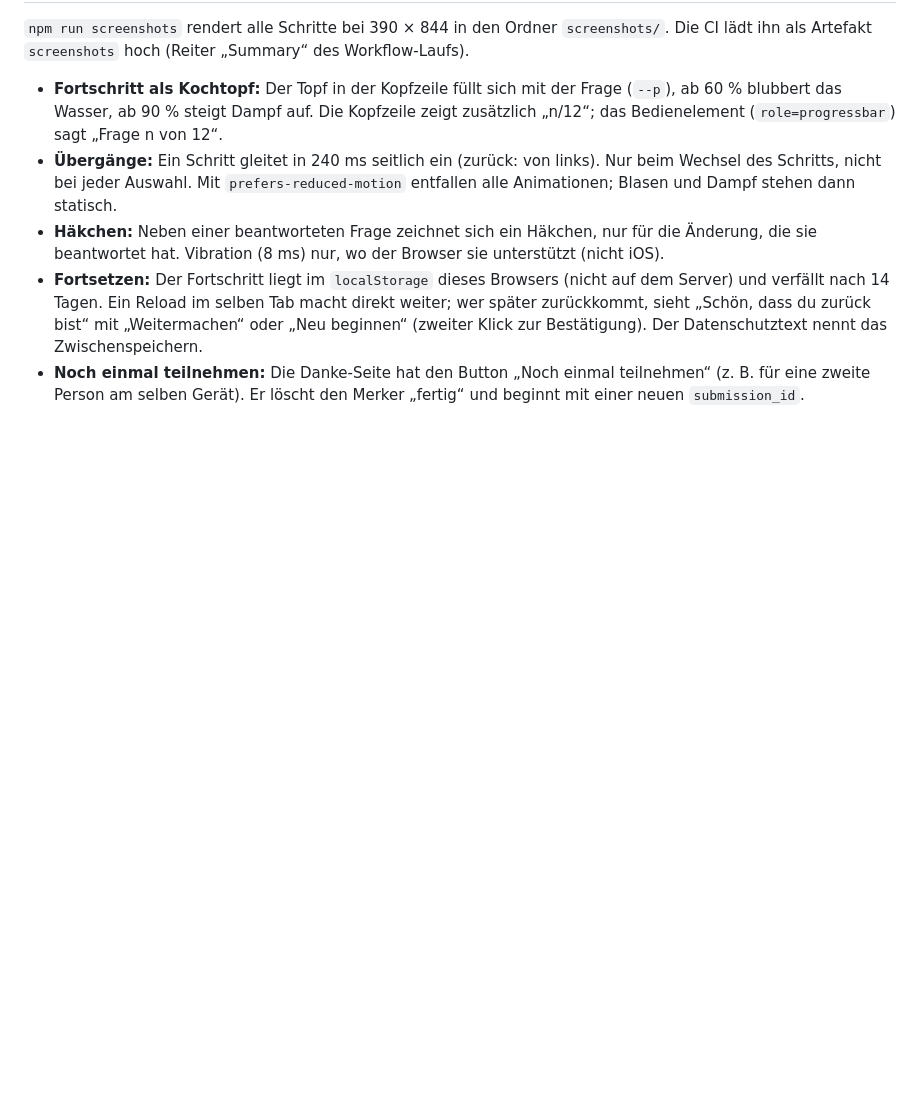
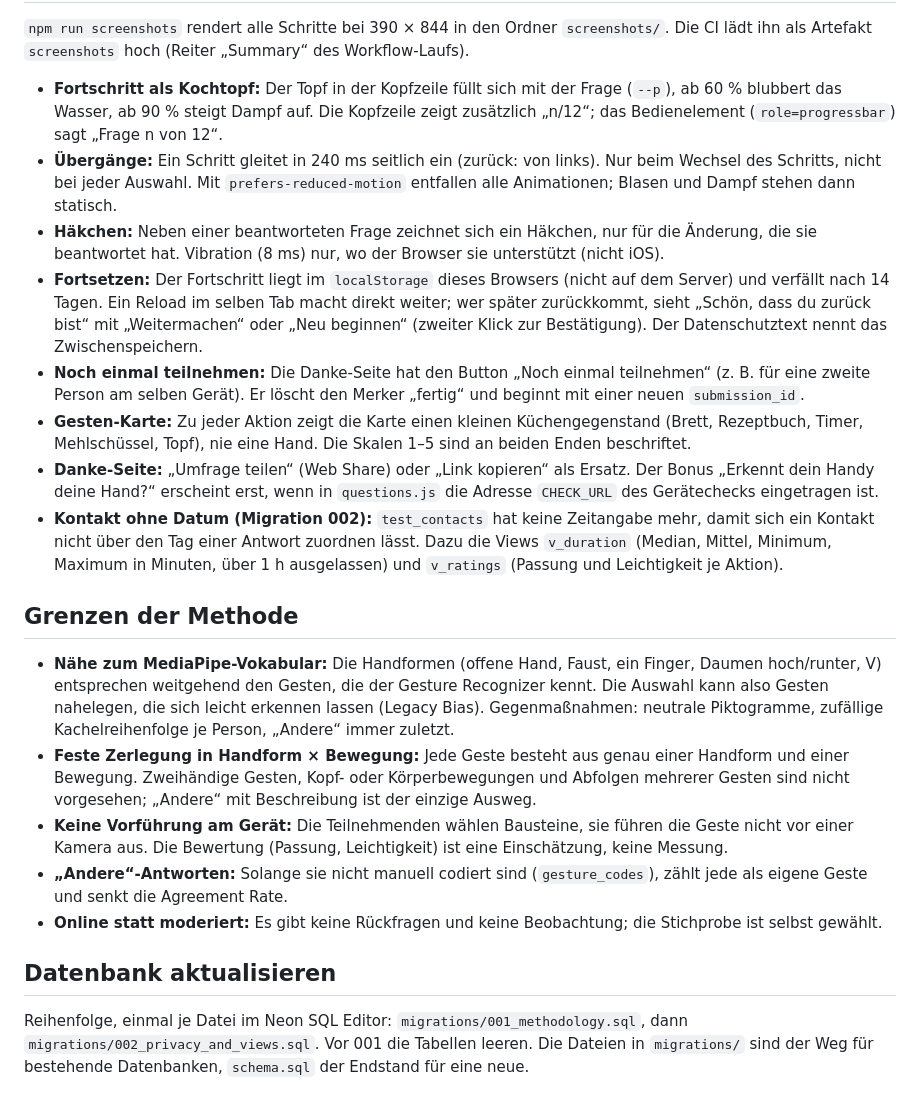
Before and after one commit to Ricky-pgm/Fingerzeig-Umfrage, a Markdown page: README.md, the part around the change. Rendered like a GitHub page; blank space fills up the shorter version.

Commit message:
docs: add the limits of the method and the database update order

```diff
--- a/README.md
+++ b/README.md
@@ -107,3 +107,29 @@ passende Datei aus `migrations/` in Neon ausgeführt wurde.
   „Weitermachen“ oder „Neu beginnen“ (zweiter Klick zur Bestätigung). Der Datenschutztext nennt das Zwischenspeichern.
 - **Noch einmal teilnehmen:** Die Danke-Seite hat den Button „Noch einmal teilnehmen“ (z. B. für eine zweite Person am
   selben Gerät). Er löscht den Merker „fertig“ und beginnt mit einer neuen `submission_id`.
+- **Gesten-Karte:** Zu jeder Aktion zeigt die Karte einen kleinen Küchengegenstand (Brett, Rezeptbuch, Timer, Mehlschüssel,
+  Topf), nie eine Hand. Die Skalen 1–5 sind an beiden Enden beschriftet.
+- **Danke-Seite:** „Umfrage teilen“ (Web Share) oder „Link kopieren“ als Ersatz. Der Bonus „Erkennt dein Handy deine Hand?“
+  erscheint erst, wenn in `questions.js` die Adresse `CHECK_URL` des Gerätechecks eingetragen ist.
+- **Kontakt ohne Datum (Migration 002):** `test_contacts` hat keine Zeitangabe mehr, damit sich ein Kontakt nicht über den Tag
+  einer Antwort zuordnen lässt. Dazu die Views `v_duration` (Median, Mittel, Minimum, Maximum in Minuten, über 1 h ausgelassen)
+  und `v_ratings` (Passung und Leichtigkeit je Aktion).
+
+## Grenzen der Methode
+
+- **Nähe zum MediaPipe-Vokabular:** Die Handformen (offene Hand, Faust, ein Finger, Daumen hoch/runter, V) entsprechen weitgehend
+  den Gesten, die der Gesture Recognizer kennt. Die Auswahl kann also Gesten nahelegen, die sich leicht erkennen lassen
+  (Legacy Bias). Gegenmaßnahmen: neutrale Piktogramme, zufällige Kachelreihenfolge je Person, „Andere“ immer zuletzt.
+- **Feste Zerlegung in Handform × Bewegung:** Jede Geste besteht aus genau einer Handform und einer Bewegung. Zweihändige Gesten,
+  Kopf- oder Körperbewegungen und Abfolgen mehrerer Gesten sind nicht vorgesehen; „Andere“ mit Beschreibung ist der einzige Ausweg.
+- **Keine Vorführung am Gerät:** Die Teilnehmenden wählen Bausteine, sie führen die Geste nicht vor einer Kamera aus. Die
+  Bewertung (Passung, Leichtigkeit) ist eine Einschätzung, keine Messung.
+- **„Andere“-Antworten:** Solange sie nicht manuell codiert sind (`gesture_codes`), zählt jede als eigene Geste und senkt die
+  Agreement Rate.
+- **Online statt moderiert:** Es gibt keine Rückfragen und keine Beobachtung; die Stichprobe ist selbst gewählt.
+
+## Datenbank aktualisieren
+
+Reihenfolge, einmal je Datei im Neon SQL Editor: `migrations/001_methodology.sql`, dann `migrations/002_privacy_and_views.sql`.
+Vor 001 die Tabellen leeren. Die Dateien in `migrations/` sind der Weg für bestehende Datenbanken, `schema.sql` der Endstand
+für eine neue.
```
